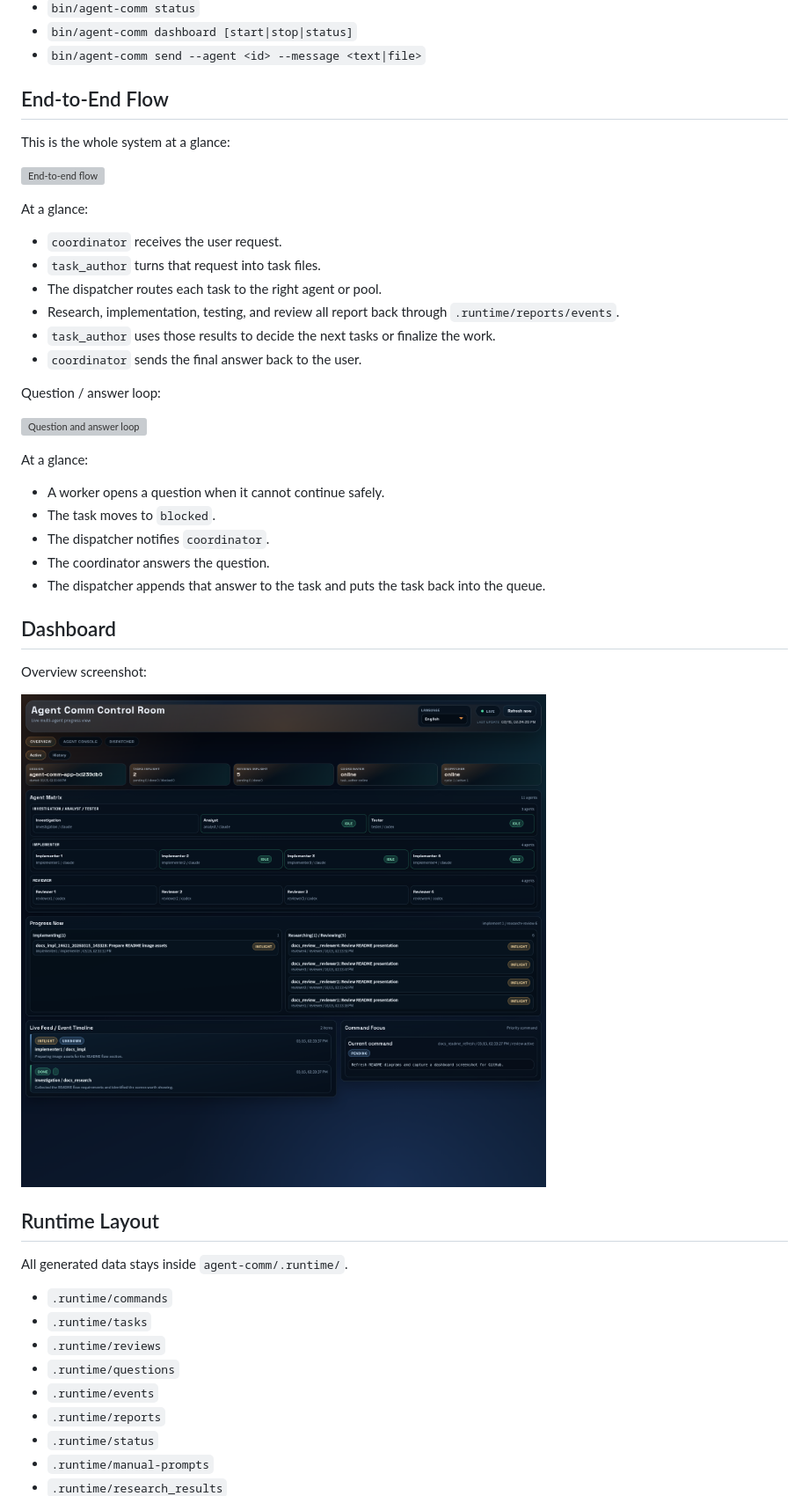
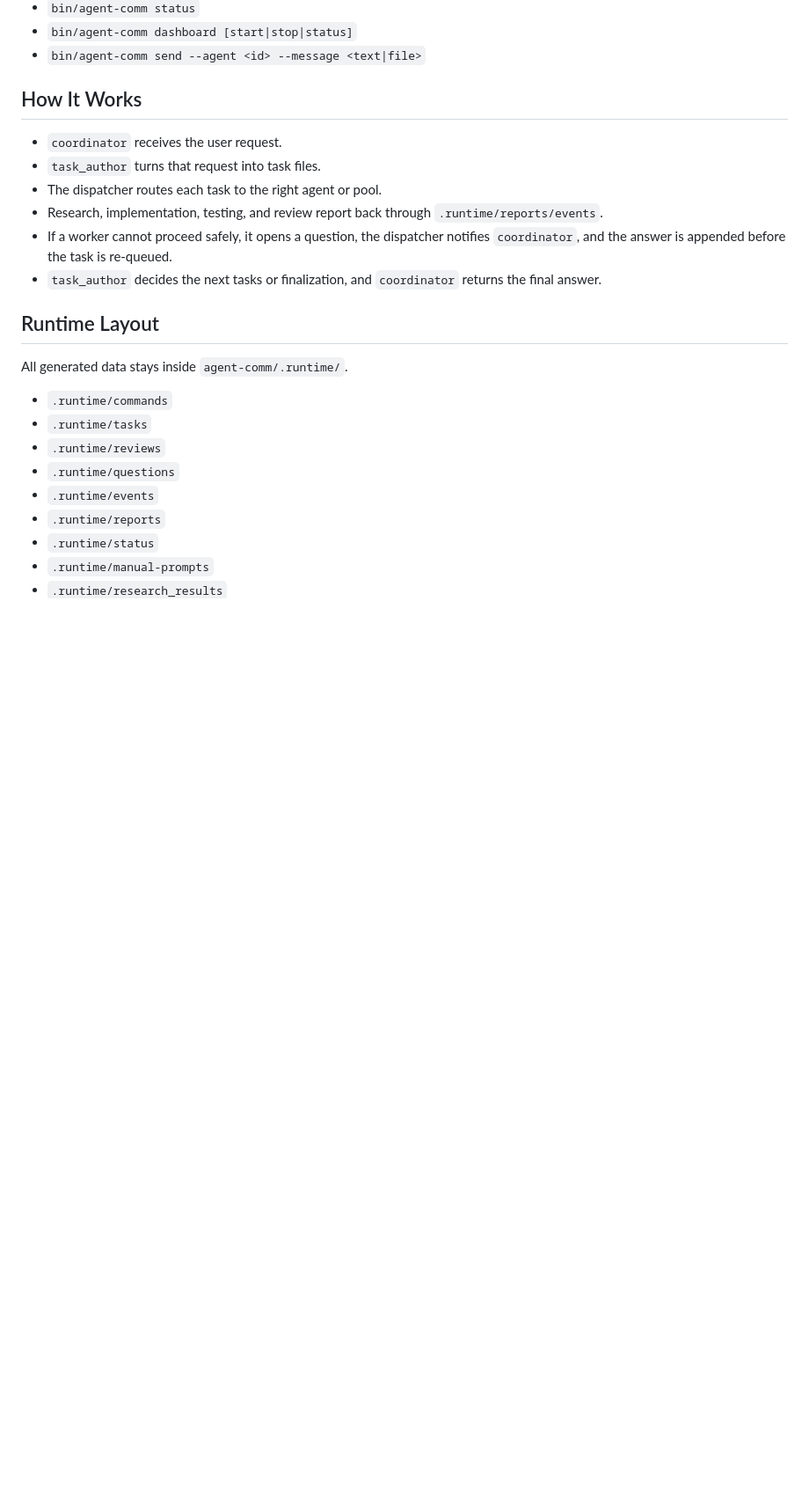
Before and after one commit to sargienest/agent-comm, a Markdown page: README.md, the part around the change printed below. Shown: that part at 88% size. Rendered like a GitHub page; blank space fills up the shorter version; grey boxes are pictures that could not be loaded.

Commit message:
Refine dashboard and task flow

```diff
--- a/README.md
+++ b/README.md
@@ -25,38 +29,14 @@
 - `bin/agent-comm dashboard [start|stop|status]`
 - `bin/agent-comm send --agent <id> --message <text|file>`
 
-## End-to-End Flow
-
-This is the whole system at a glance:
-
-![End-to-end flow](./docs/readme/flow-overview.svg)
-
-At a glance:
+## How It Works
 
 - `coordinator` receives the user request.
 - `task_author` turns that request into task files.
 - The dispatcher routes each task to the right agent or pool.
-- Research, implementation, testing, and review all report back through `.runtime/reports/events`.
-- `task_author` uses those results to decide the next tasks or finalize the work.
-- `coordinator` sends the final answer back to the user.
-
-Question / answer loop:
-
-![Question and answer loop](./docs/readme/question-loop.svg)
-
-At a glance:
-
-- A worker opens a question when it cannot continue safely.
-- The task moves to `blocked`.
-- The dispatcher notifies `coordinator`.
-- The coordinator answers the question.
-- The dispatcher appends that answer to the task and puts the task back into the queue.
-
-## Dashboard
-
-Overview screenshot:
-
-![Dashboard overview](./docs/readme/dashboard-overview.png)
+- Research, implementation, testing, and review report back through `.runtime/reports/events`.
+- If a worker cannot proceed safely, it opens a question, the dispatcher notifies `coordinator`, and the answer is appended before the task is re-queued.
+- `task_author` decides the next tasks or finalization, and `coordinator` returns the final answer.
 
 ## Runtime Layout
 
```
Also changed, not shown: other parts of README.md (+5 -1 lines), README.ja.md (+8 -28 lines), docs/readme/dashboard-overview-ja.png (added), 12 other files.
